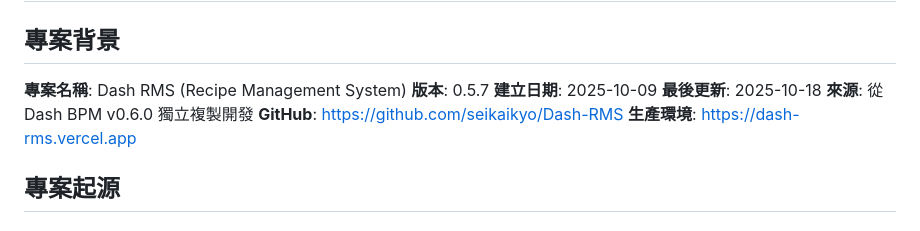
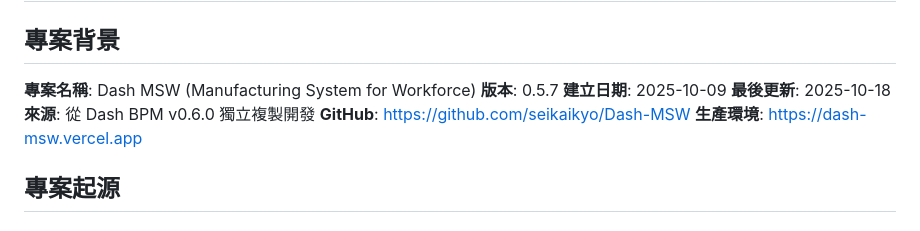
Before and after one commit to seikaikyo/Dash-MSW, a Markdown page: MEMORY.md, the part around the change. Rendered like a GitHub page.

Commit message:
更新專案資訊與生產環境 URL
- 專案名稱：Dash MSW (Manufacturing System for Workforce)
- GitHub：https://github.com/seikaikyo/Dash-MSW
- 生產環境：https://dash-msw.vercel.app

🤖 Generated with [Claude Code](https://claude.com/claude-code)

Co-Authored-By: Claude <noreply@anthropic.com>

```diff
--- a/MEMORY.md
+++ b/MEMORY.md
@@ -2,13 +2,13 @@
 
 ## 專案背景
 
-**專案名稱**: Dash RMS (Recipe Management System)
+**專案名稱**: Dash MSW (Manufacturing System for Workforce)
 **版本**: 0.5.7
 **建立日期**: 2025-10-09
 **最後更新**: 2025-10-18
 **來源**: 從 Dash BPM v0.6.0 獨立複製開發
-**GitHub**: https://github.com/seikaikyo/Dash-RMS
-**生產環境**: https://dash-rms.vercel.app
+**GitHub**: https://github.com/seikaikyo/Dash-MSW
+**生產環境**: https://dash-msw.vercel.app
 
 ## 專案起源
 
```
